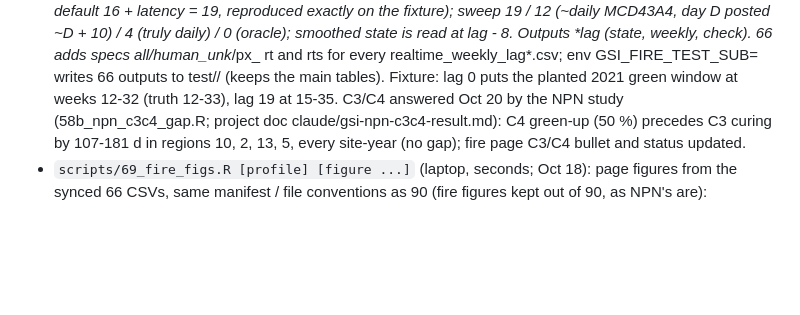
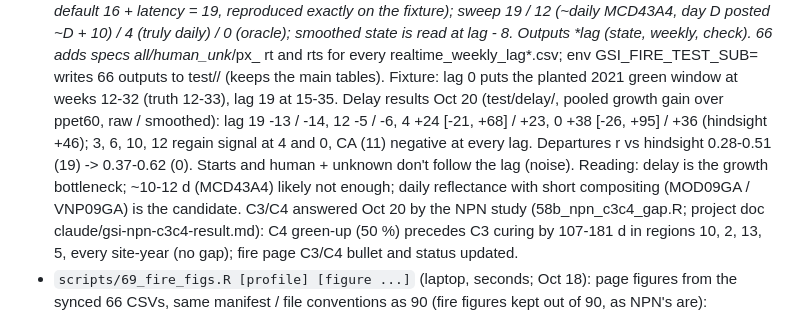
Before and after one commit to mcrimmins/gsi-pheno-regions, a Markdown page: CLAUDE.md, the part around the change. GitHub-like rendering; blank space fills up the shorter version.

Commit message:
Fire study: delay diagnostic results

```diff
--- a/CLAUDE.md
+++ b/CLAUDE.md
@@ -833,6 +833,11 @@ into <data_root>/full/fire_study/ on the laptop. Code still goes to the P720 by
   check). 66 adds specs all_/human_unk_/px_ rt<L> and rts<L> for every realtime_weekly_lag*.csv;
   env GSI_FIRE_TEST_SUB=<name> writes 66 outputs to test/<name>/ (keeps the main tables). Fixture:
   lag 0 puts the planted 2021 green window at weeks 12-32 (truth 12-33), lag 19 at 15-35.
+  Delay results Oct 20 (test/delay/, pooled growth gain over ppet60, raw / smoothed): lag 19 -13 / -14,
+  12 -5 / -6, 4 +24 [-21, +68] / +23, 0 +38 [-26, +95] / +36 (hindsight +46); 3, 6, 10, 12 regain signal at
+  4 and 0, CA (11) negative at every lag. Departures r vs hindsight 0.28-0.51 (19) -> 0.37-0.62 (0). Starts
+  and human + unknown don't follow the lag (noise). Reading: delay is the growth bottleneck; ~10-12 d
+  (MCD43A4) likely not enough; daily reflectance with short compositing (MOD09GA / VNP09GA) is the candidate.
   C3/C4 answered Oct 20 by the NPN study (58b_npn_c3c4_gap.R; project doc claude/gsi-npn-c3c4-result.md):
   C4 green-up (50 %) precedes C3 curing by 107-181 d in regions 10, 2, 13, 5, every site-year (no gap);
   fire page C3/C4 bullet and status updated.
```
